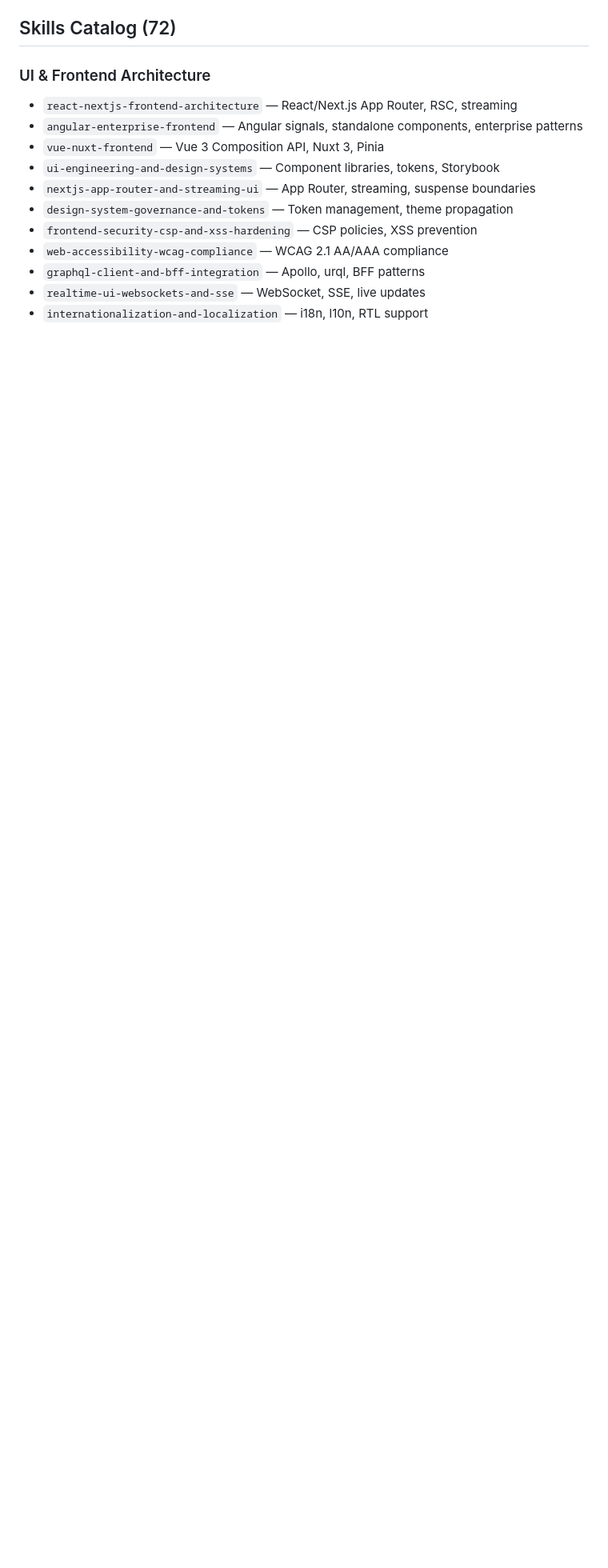
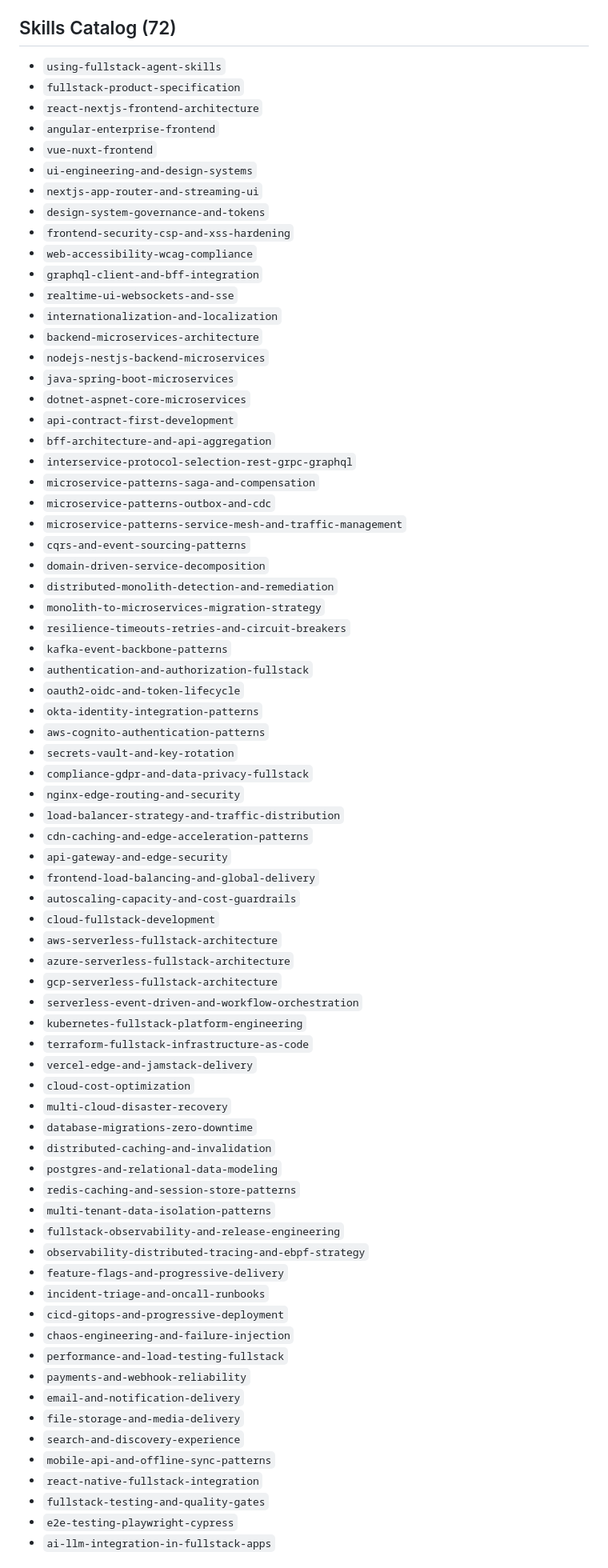
Before and after one commit to vaquarkhan/Fullstack-development-agent-skills, a Markdown page: README.md, the part around one of its changes. Shown at 80% size. Drawn GitHub-style; blank space fills up the shorter version.

Commit message:
Rewrite README matching data-engineering-agent-skills pattern with full catalog and install surfaces

```diff
--- a/README.md
+++ b/README.md
@@ -69,16 +165,76 @@ Ten commands route every task through a consistent delivery pipeline:
 
 ## Skills Catalog (72)
 
-### UI & Frontend Architecture
-- `react-nextjs-frontend-architecture` — React/Next.js App Router, RSC, streaming
-- `angular-enterprise-frontend` — Angular signals, standalone components, enterprise patterns
-- `vue-nuxt-frontend` — Vue 3 Composition API, Nuxt 3, Pinia
-- `ui-engineering-and-design-systems` — Component libraries, tokens, Storybook
-- `nextjs-app-router-and-streaming-ui` — App Router, streaming, suspense boundaries
-- `design-system-governance-and-tokens` — Token management, theme propagation
-- `frontend-security-csp-and-xss-hardening` — CSP policies, XSS prevention
-- `web-accessibility-wcag-compliance` — WCAG 2.1 AA/AAA compliance
-- `graphql-client-and-bff-integration` — Apollo, urql, BFF patterns
-- `realtime-ui-websockets-and-sse` — WebSocket, SSE, live updates
-- `internationalization-and-localization` — i18n, l10n, RTL support
+- `using-fullstack-agent-skills`
+- `fullstack-product-specification`
+- `react-nextjs-frontend-architecture`
+- `angular-enterprise-frontend`
+- `vue-nuxt-frontend`
+- `ui-engineering-and-design-systems`
+- `nextjs-app-router-and-streaming-ui`
+- `design-system-governance-and-tokens`
+- `frontend-security-csp-and-xss-hardening`
+- `web-accessibility-wcag-compliance`
+- `graphql-client-and-bff-integration`
+- `realtime-ui-websockets-and-sse`
+- `internationalization-and-localization`
+- `backend-microservices-architecture`
+- `nodejs-nestjs-backend-microservices`
+- `java-spring-boot-microservices`
+- `dotnet-aspnet-core-microservices`
+- `api-contract-first-development`
+- `bff-architecture-and-api-aggregation`
+- `interservice-protocol-selection-rest-grpc-graphql`
+- `microservice-patterns-saga-and-compensation`
+- `microservice-patterns-outbox-and-cdc`
+- `microservice-patterns-service-mesh-and-traffic-management`
+- `cqrs-and-event-sourcing-patterns`
+- `domain-driven-service-decomposition`
+- `distributed-monolith-detection-and-remediation`
+- `monolith-to-microservices-migration-strategy`
+- `resilience-timeouts-retries-and-circuit-breakers`
+- `kafka-event-backbone-patterns`
+- `authentication-and-authorization-fullstack`
+- `oauth2-oidc-and-token-lifecycle`
+- `okta-identity-integration-patterns`
+- `aws-cognito-authentication-patterns`
+- `secrets-vault-and-key-rotation`
+- `compliance-gdpr-and-data-privacy-fullstack`
+- `nginx-edge-routing-and-security`
+- `load-balancer-strategy-and-traffic-distribution`
+- `cdn-caching-and-edge-acceleration-patterns`
+- `api-gateway-and-edge-security`
+- `frontend-load-balancing-and-global-delivery`
+- `autoscaling-capacity-and-cost-guardrails`
+- `cloud-fullstack-development`
+- `aws-serverless-fullstack-architecture`
+- `azure-serverless-fullstack-architecture`
+- `gcp-serverless-fullstack-architecture`
+- `serverless-event-driven-and-workflow-orchestration`
+- `kubernetes-fullstack-platform-engineering`
+- `terraform-fullstack-infrastructure-as-code`
+- `vercel-edge-and-jamstack-delivery`
+- `cloud-cost-optimization`
+- `multi-cloud-disaster-recovery`
+- `database-migrations-zero-downtime`
+- `distributed-caching-and-invalidation`
+- `postgres-and-relational-data-modeling`
+- `redis-caching-and-session-store-patterns`
+- `multi-tenant-data-isolation-patterns`
+- `fullstack-observability-and-release-engineering`
+- `observability-distributed-tracing-and-ebpf-strategy`
+- `feature-flags-and-progressive-delivery`
+- `incident-triage-and-oncall-runbooks`
+- `cicd-gitops-and-progressive-deployment`
+- `chaos-engineering-and-failure-injection`
+- `performance-and-load-testing-fullstack`
+- `payments-and-webhook-reliability`
+- `email-and-notification-delivery`
+- `file-storage-and-media-delivery`
+- `search-and-discovery-experience`
+- `mobile-api-and-offline-sync-patterns`
+- `react-native-fullstack-integration`
+- `fullstack-testing-and-quality-gates`
+- `e2e-testing-playwright-cypress`
+- `ai-llm-integration-in-fullstack-apps`
 
```
Also changed, not shown: other parts of README.md (+342 -242 lines).
